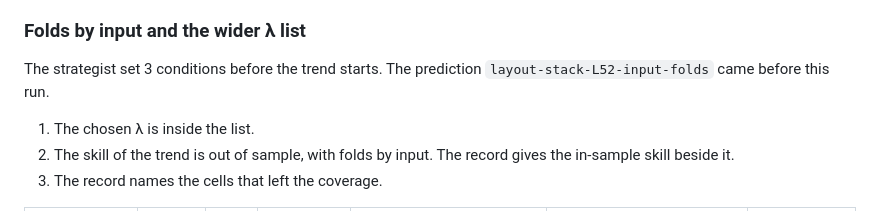
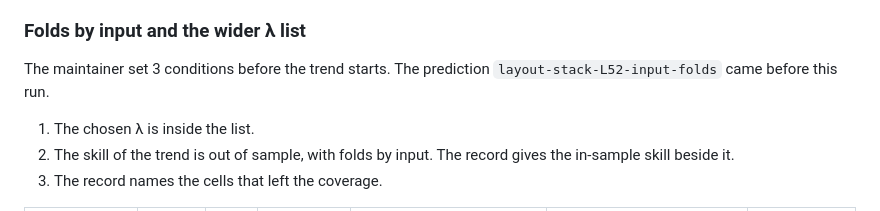
Before and after one commit to mark1russell7/layout-contract, a Markdown page: docs/SWEEP.md, the part around the change. Rendered like a GitHub page.

Commit message:
docs: reword internal references (#321)
Co-authored-by: Claude Opus 5.5 <noreply@anthropic.com>

```diff
--- a/docs/SWEEP.md
+++ b/docs/SWEEP.md
@@ -466,7 +466,7 @@ Before the run, the mean score of each input over all configs explained a median
 
 ### Folds by input and the wider λ list
 
-The strategist set 3 conditions before the trend starts. The prediction `layout-stack-L52-input-folds` came before this run.
+The maintainer set 3 conditions before the trend starts. The prediction `layout-stack-L52-input-folds` came before this run.
 
 1. The chosen λ is inside the list.
 2. The skill of the trend is out of sample, with folds by input. The record gives the in-sample skill beside it.
```
